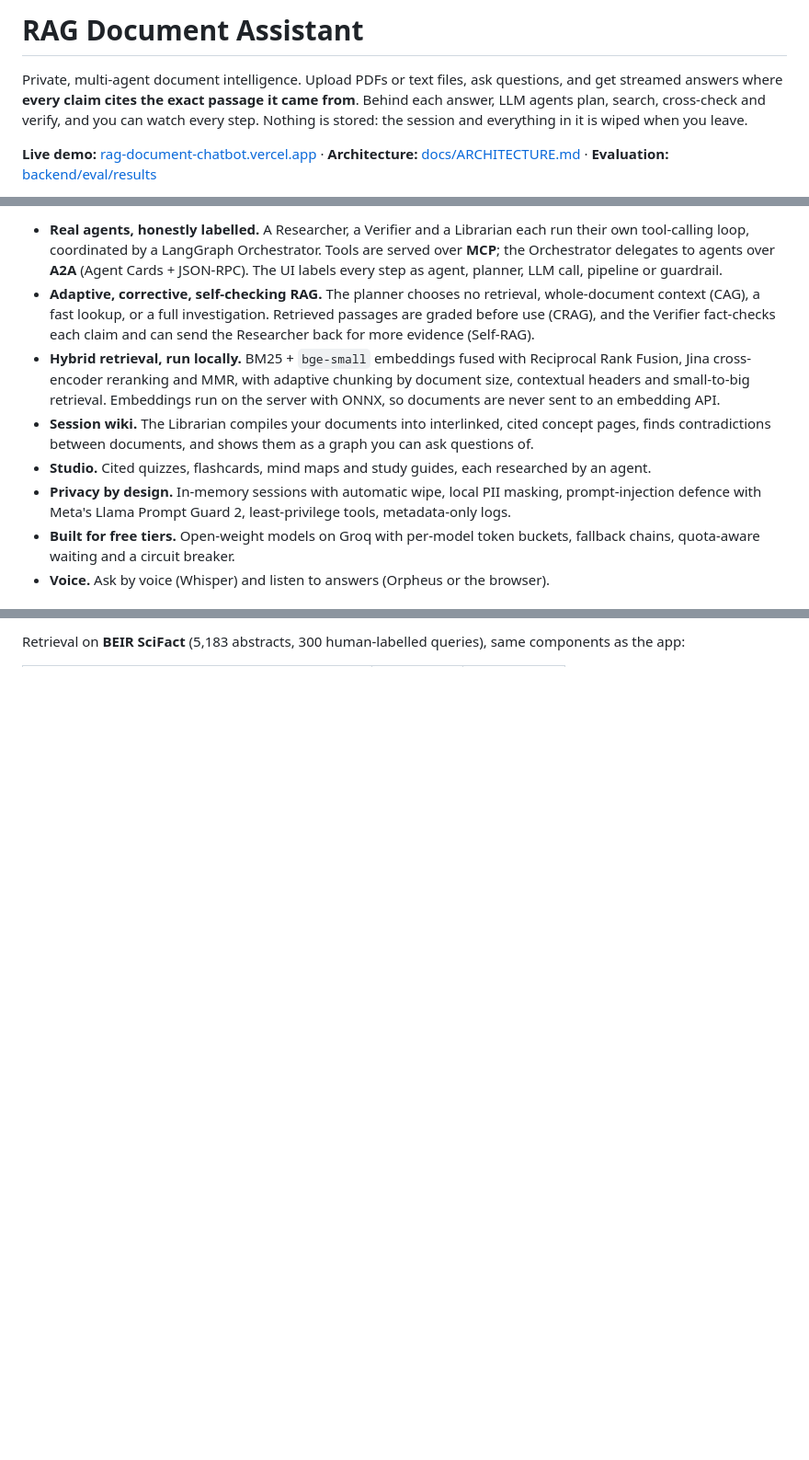
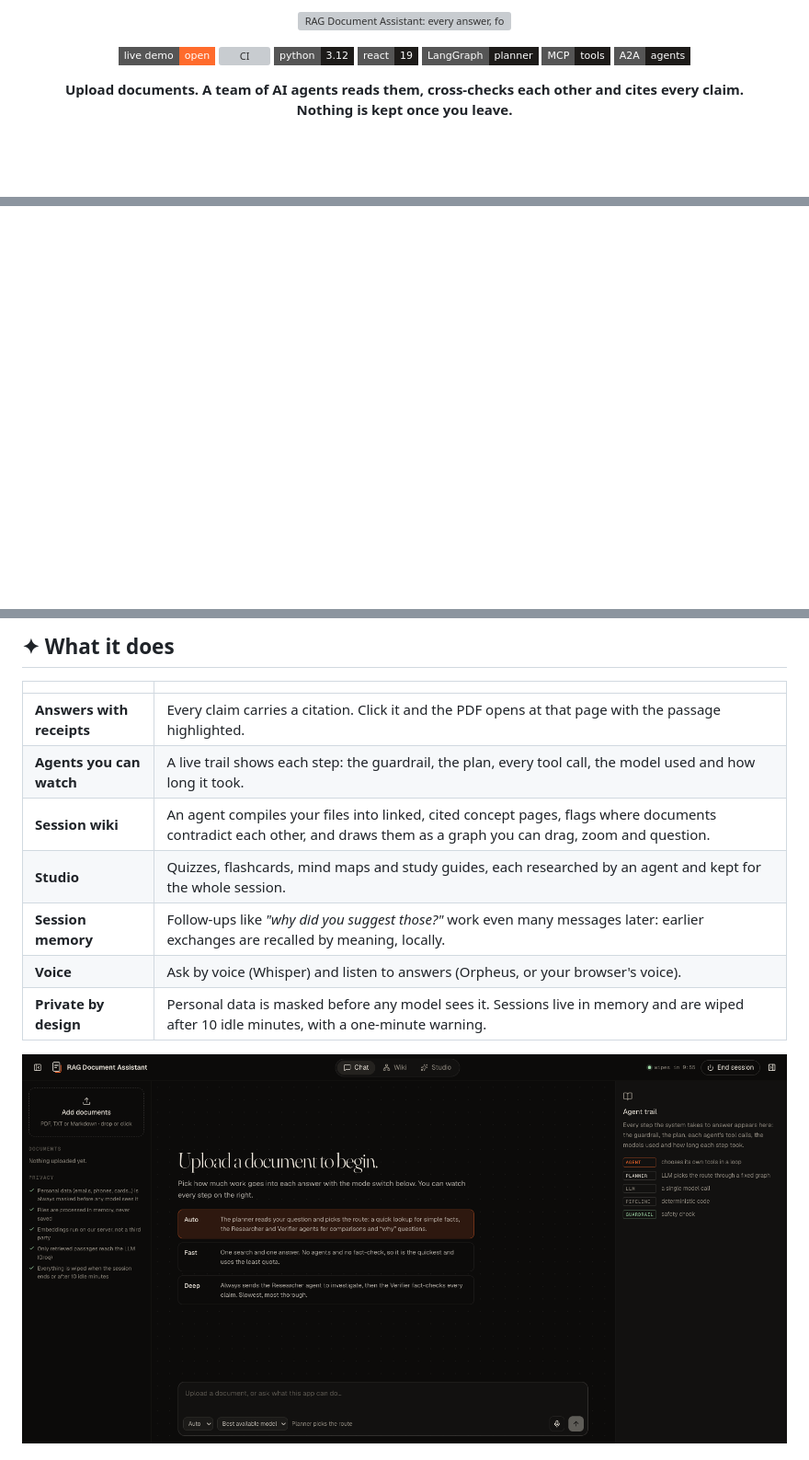
Before and after one commit to saiharsh11/RAG-Document-Chatbot, a Markdown page: README.md, 3 parts joined by grey strips. Shown at 92% size. GitHub-like rendering; pictures changed too: docs/assets/workspace.png (added); badges without logos; blank space fills up the shorter version; grey boxes are pictures that could not be loaded.

```diff
--- a/README.md
+++ b/README.md
@@ -1,11 +1,19 @@
-# RAG Document Assistant
+<p align="center">
+  <img src="docs/assets/banner.svg" alt="RAG Document Assistant: every answer, footnoted" width="100%">
+</p>
 
-Private, multi-agent document intelligence. Upload PDFs or text files, ask questions, and get streamed
-answers where **every claim cites the exact passage it came from**. Behind each answer, LLM agents
-plan, search, cross-check and verify, and you can watch every step. Nothing is stored: the session and
-everything in it is wiped when you leave.
+<p align="center">
+  <a href="https://rag-document-chatbot.vercel.app"><img alt="Live demo" src="https://img.shields.io/badge/live_demo-open-ff6b2c?style=flat-square"></a>
+  <a href="https://github.com/saiharsh11/RAG-Document-Chatbot/actions/workflows/ci.yml"><img alt="CI" src="https://github.com/saiharsh11/RAG-Document-Chatbot/actions/workflows/ci.yml/badge.svg"></a>
+  <img alt="Python 3.12" src="https://img.shields.io/badge/python-3.12-1d1b19?style=flat-square">
+  <img alt="React 19" src="https://img.shields.io/badge/react-19-1d1b19?style=flat-square">
+  <img alt="LangGraph" src="https://img.shields.io/badge/LangGraph-planner-1d1b19?style=flat-square">
+  <img alt="MCP" src="https://img.shields.io/badge/MCP-tools-1d1b19?style=flat-square">
+  <img alt="A2A" src="https://img.shields.io/badge/A2A-agents-1d1b19?style=flat-square">
+</p>
 
-**Live demo:** [rag-document-chatbot.vercel.app](https://rag-document-chatbot.vercel.app) ·
-**Architecture:** [docs/ARCHITECTURE.md](docs/ARCHITECTURE.md) ·
-**Evaluation:** [backend/eval/results](backend/eval/results)
+<p align="center">
+  <b>Upload documents. A team of AI agents reads them, cross-checks each other and cites every claim.<br>
+  Nothing is kept once you leave.</b>
+</p>
 
@@ -13,21 +26,3 @@ everything in it is wiped when you leave.
 
-- **Real agents, honestly labelled.** A Researcher, a Verifier and a Librarian each run their own
-  tool-calling loop, coordinated by a LangGraph Orchestrator. Tools are served over **MCP**; the
-  Orchestrator delegates to agents over **A2A** (Agent Cards + JSON-RPC). The UI labels every step as
-  agent, planner, LLM call, pipeline or guardrail.
-- **Adaptive, corrective, self-checking RAG.** The planner chooses no retrieval, whole-document context
-  (CAG), a fast lookup, or a full investigation. Retrieved passages are graded before use (CRAG), and the
-  Verifier fact-checks each claim and can send the Researcher back for more evidence (Self-RAG).
-- **Hybrid retrieval, run locally.** BM25 + `bge-small` embeddings fused with Reciprocal Rank Fusion,
-  Jina cross-encoder reranking and MMR, with adaptive chunking by document size, contextual headers
-  and small-to-big retrieval. Embeddings run on the server with ONNX, so documents are never sent to an
-  embedding API.
-- **Session wiki.** The Librarian compiles your documents into interlinked, cited concept pages, finds
-  contradictions between documents, and shows them as a graph you can ask questions of.
-- **Studio.** Cited quizzes, flashcards, mind maps and study guides, each researched by an agent.
-- **Privacy by design.** In-memory sessions with automatic wipe, local PII masking, prompt-injection
-  defence with Meta's Llama Prompt Guard 2, least-privilege tools, metadata-only logs.
-- **Built for free tiers.** Open-weight models on Groq with per-model token buckets, fallback chains,
-  quota-aware waiting and a circuit breaker.
-- **Voice.** Ask by voice (Whisper) and listen to answers (Orpheus or the browser).
+<br>
 
@@ -35,2 +32,17 @@ everything in it is wiped when you leave.
 
-Retrieval on **BEIR SciFact** (5,183 abstracts, 300 human-labelled queries), same components as the app:
+## ✦ What it does
+
+|  |  |
+|---|---|
+| **Answers with receipts** | Every claim carries a citation. Click it and the PDF opens at that page with the passage highlighted. |
+| **Agents you can watch** | A live trail shows each step: the guardrail, the plan, every tool call, the model used and how long it took. |
+| **Session wiki** | An agent compiles your files into linked, cited concept pages, flags where documents contradict each other, and draws them as a graph you can drag, zoom and question. |
+| **Studio** | Quizzes, flashcards, mind maps and study guides, each researched by an agent and kept for the whole session. |
+| **Session memory** | Follow-ups like *"why did you suggest those?"* work even many messages later: earlier exchanges are recalled by meaning, locally. |
+| **Voice** | Ask by voice (Whisper) and listen to answers (Orpheus, or your browser's voice). |
+| **Private by design** | Personal data is masked before any model sees it. Sessions live in memory and are wiped after 10 idle minutes, with a one-minute warning. |
+
+<p align="center">
+  <img src="docs/assets/workspace.png" alt="The workspace: documents, chat with answer modes, and the agent trail" width="100%">
+</p>
+
```
Also changed, not shown: other parts of README.md (+94 -29 lines), docs/assets/landing.png (added), 1 other file.
